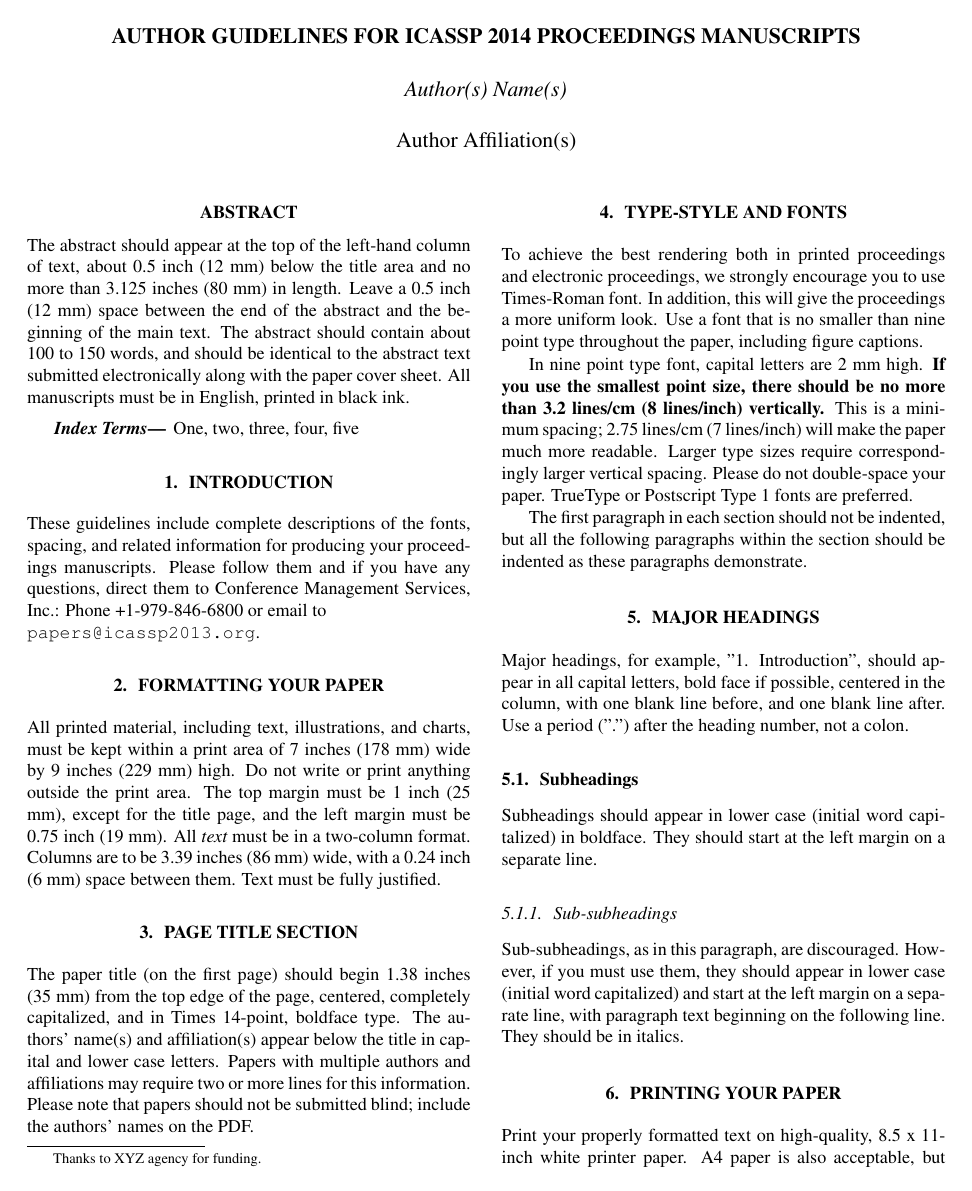
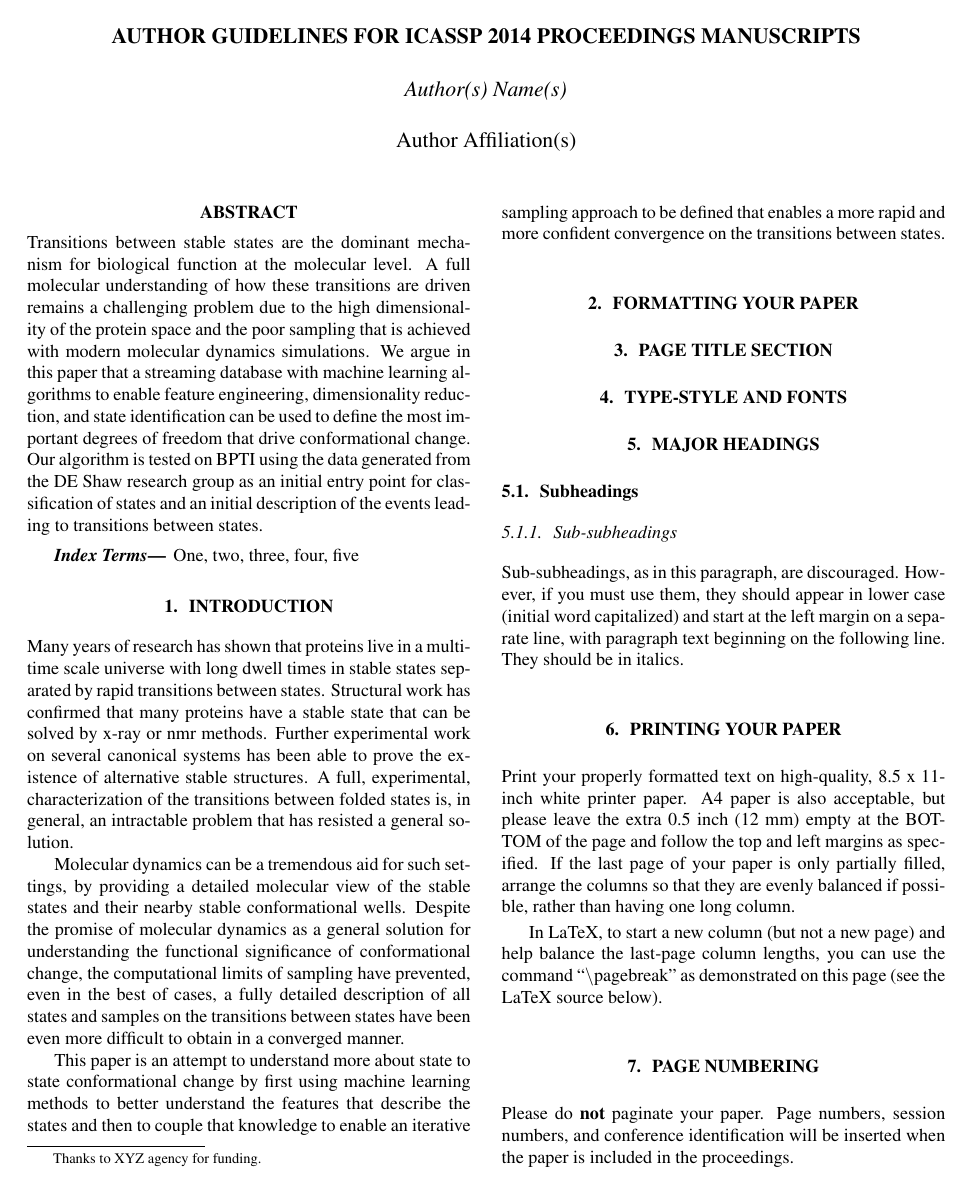
Before and after one commit to noisychannel/BPTI-paper, a LaTeX paper (Template.tex): page 1 of 3. Compiled offline with pdfLaTeX.

Commit message:
start of intro and abstract
more to come, but to get us started

```diff
--- a/Template.tex
+++ b/Template.tex
@@ -44,13 +45,16 @@
 \maketitle
 %
 \begin{abstract}
-The abstract should appear at the top of the left-hand column of text, about
-0.5 inch (12 mm) below the title area and no more than 3.125 inches (80 mm) in
-length.  Leave a 0.5 inch (12 mm) space between the end of the abstract and the
-beginning of the main text.  The abstract should contain about 100 to 150
-words, and should be identical to the abstract text submitted electronically
-along with the paper cover sheet.  All manuscripts must be in English, printed
-in black ink.
+Transitions between stable states are the dominant mechanism for biological function
+at the molecular level.  A full molecular understanding of how these transitions are
+driven remains a challenging problem due to the high dimensionality of the protein
+space and the poor sampling that is achieved with modern molecular dynamics simulations.
+We argue in this paper that a streaming database with machine learning algorithms
+to enable feature engineering, dimensionality reduction, and state identification can
+be used to define the most important degrees of freedom that drive conformational
+change. Our algorithm is tested on BPTI using the data generated from the DE Shaw
+research group as an initial entry point for classification of states and an initial
+description of the events leading to transitions between states.
 \end{abstract}
 %
 \begin{keywords}
@@ -60,66 +64,49 @@ One, two, three, four, five
 \section{Introduction}
 \label{sec:intro}
 
-These guidelines include complete descriptions of the fonts, spacing, and
-related information for producing your proceedings manuscripts. Please follow
-them and if you have any questions, direct them to Conference Management
-Services, Inc.: Phone +1-979-846-6800 or email
-to \\\texttt{papers@icassp2013.org}.
+Many years of research has shown that proteins live in a multi-time scale universe
+with long dwell times in stable states separated by rapid transitions between states.
+Structural work has confirmed that many proteins have a stable state that can be
+solved by x-ray or nmr methods.  Further experimental work on several canonical
+systems has been able to prove the existence of alternative stable structures.  A
+full, experimental, characterization of the transitions between folded states is,
+in general, an intractable problem that has resisted a general solution.
+
+Molecular dynamics can be a tremendous aid for such settings, by providing
+a detailed molecular view of the stable states and their nearby stable conformational
+wells.  Despite the promise of molecular dynamics as a general solution for understanding
+the functional significance of conformational change, the computational limits of
+sampling have prevented, even in the best of cases, a fully detailed description of
+all states and samples on the transitions between states have been even more
+difficult to obtain in a converged manner.
+
+This paper is an attempt to understand more about state to state conformational
+change by first using machine learning methods to better understand the features
+that describe the states and then to couple that knowledge to enable an iterative
+sampling approach to be defined that enables a more rapid and more confident
+convergence on the transitions between states.
+
+
 
 \section{Formatting your paper}
 \label{sec:format}
 
-All printed material, including text, illustrations, and charts, must be kept
-within a print area of 7 inches (178 mm) wide by 9 inches (229 mm) high. Do
-not write or print anything outside the print area. The top margin must be 1
-inch (25 mm), except for the title page, and the left margin must be 0.75 inch
-(19 mm).  All {\it text} must be in a two-column format. Columns are to be 3.39
-inches (86 mm) wide, with a 0.24 inch (6 mm) space between them. Text must be
-fully justified.
 
 \section{PAGE TITLE SECTION}
 \label{sec:pagestyle}
 
-The paper title (on the first page) should begin 1.38 inches (35 mm) from the
-top edge of the page, centered, completely capitalized, and in Times 14-point,
-boldface type.  The authors' name(s) and affiliation(s) appear below the title
-in capital and lower case letters.  Papers with multiple authors and
-affiliations may require two or more lines for this information. Please note
-that papers should not be submitted blind; include the authors' names on the
-PDF.
 
 \section{TYPE-STYLE AND FONTS}
 \label{sec:typestyle}
 
-To achieve the best rendering both in printed proceedings and electronic proceedings, we
-strongly encourage you to use Times-Roman font.  In addition, this will give
-the proceedings a more uniform look.  Use a font that is no smaller than nine
-point type throughout the paper, including figure captions.
-
-In nine point type font, capital letters are 2 mm high.  {\bf If you use the
-smallest point size, there should be no more than 3.2 lines/cm (8 lines/inch)
-vertically.}  This is a minimum spacing; 2.75 lines/cm (7 lines/inch) will make
-the paper much more readable.  Larger type sizes require correspondingly larger
-vertical spacing.  Please do not double-space your paper.  TrueType or
-Postscript Type 1 fonts are preferred.
-
-The first paragraph in each section should not be indented, but all the
-following paragraphs within the section should be indented as these paragraphs
-demonstrate.
 
 \section{MAJOR HEADINGS}
 \label{sec:majhead}
 
-Major headings, for example, "1. Introduction", should appear in all capital
-letters, bold face if possible, centered in the column, with one blank line
-before, and one blank line after. Use a period (".") after the heading number,
-not a colon.
 
 \subsection{Subheadings}
 \label{ssec:subhead}
 
-Subheadings should appear in lower case (initial word capitalized) in
-boldface.  They should start at the left margin on a separate line.
 
 \subsubsection{Sub-subheadings}
 \label{sssec:subsubhead}
```
Also changed, not shown: Template.tex (1 more changed lines).
